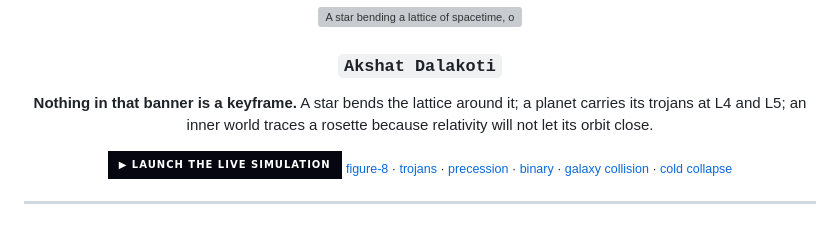
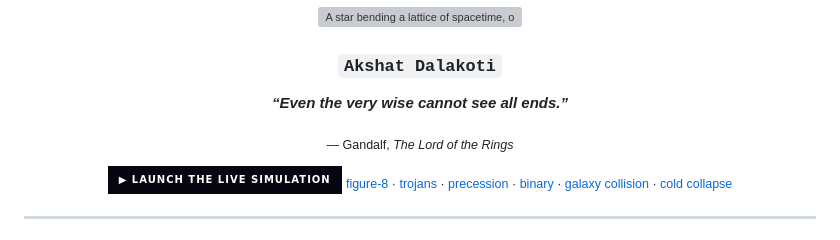
Before and after one commit to akshatdalakoti-stack/akshatdalakoti-stack, a Markdown page: README.md, the part around the change. GitHub-like rendering; badges without logos; grey boxes are pictures that could not be loaded.

Commit message:
Replace the banner tagline with Gandalf on the limits of foresight
Co-Authored-By: Claude Opus 5 <noreply@anthropic.com>

```diff
--- a/README.md
+++ b/README.md
@@ -4,9 +4,9 @@
 
 ### **`Akshat Dalakoti`**
 
-**Nothing in that banner is a keyframe.** A star bends the lattice around it; a
-planet carries its trojans at L4 and L5; an inner world traces a rosette because
-relativity will not let its orbit close.
+***“Even the very wise cannot see all ends.”***
+
+<sub>— Gandalf, *The Lord of the Rings*</sub>
 
 <a href="https://akshatdalakoti-stack.github.io/akshatdalakoti-stack/">
   <img src="https://img.shields.io/badge/▶_launch_the_live_simulation-05060f?style=for-the-badge&labelColor=7c5cff&color=05060f" alt="Launch the live simulation">
```
